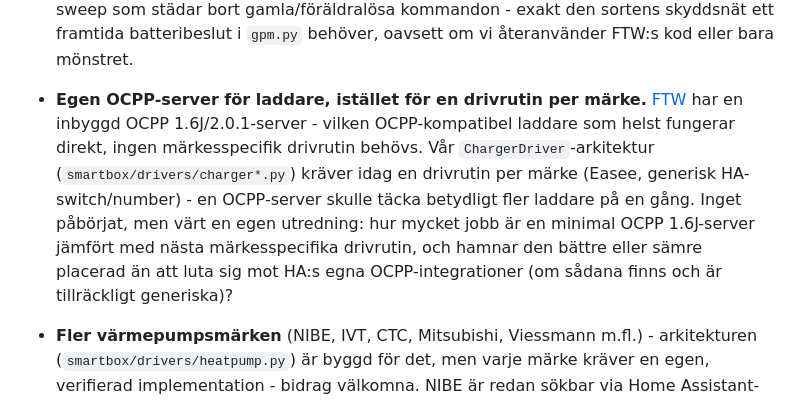
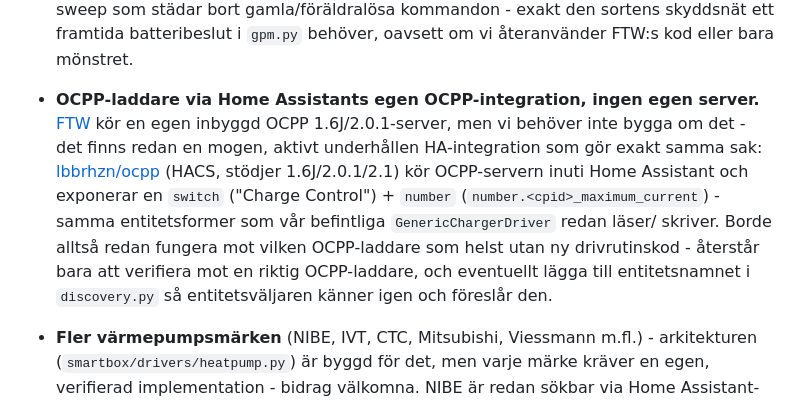
Before and after one commit to murre87/energywizard, a Markdown page: ROADMAP.md, the part around the change. Drawn GitHub-style.

Commit message:
ROADMAP: korrigera OCPP-anteckningen - HA har redan en OCPP-integration
lbbrhzn/ocpp kör OCPP-servern inuti Home Assistant och exponerar
switch/number-entiteter som vår GenericChargerDriver redan stödjer - ingen
egen OCPP-server behövs, bara verifiering mot riktig hårdvara.

Co-Authored-By: Claude Sonnet 5 <noreply@anthropic.com>

```diff
--- a/ROADMAP.md
+++ b/ROADMAP.md
@@ -23,16 +23,18 @@ tydligt vad som redan är beslutat och vad som väntar på mer underlag.
   sortens skyddsnät ett framtida batteribeslut i `gpm.py` behöver, oavsett om
   vi återanvänder FTW:s kod eller bara mönstret.
 
-- **Egen OCPP-server för laddare, istället för en drivrutin per märke.**
-  [FTW](https://github.com/srcfl/ftw) har en inbyggd OCPP 1.6J/2.0.1-server -
-  vilken OCPP-kompatibel laddare som helst fungerar direkt, ingen
-  märkesspecifik drivrutin behövs. Vår `ChargerDriver`-arkitektur
-  (`smartbox/drivers/charger*.py`) kräver idag en drivrutin per märke (Easee,
-  generisk HA-switch/number) - en OCPP-server skulle täcka betydligt fler
-  laddare på en gång. Inget påbörjat, men värt en egen utredning: hur mycket
-  jobb är en minimal OCPP 1.6J-server jämfört med nästa märkesspecifika
-  drivrutin, och hamnar den bättre eller sämre placerad än att luta sig mot
-  HA:s egna OCPP-integrationer (om sådana finns och är tillräckligt generiska)?
+- **OCPP-laddare via Home Assistants egen OCPP-integration, ingen egen
+  server.** [FTW](https://github.com/srcfl/ftw) kör en egen inbyggd
+  OCPP 1.6J/2.0.1-server, men vi behöver inte bygga om det - det finns redan
+  en mogen, aktivt underhållen HA-integration som gör exakt samma sak:
+  [lbbrhzn/ocpp](https://github.com/lbbrhzn/ocpp) (HACS, stödjer
+  1.6J/2.0.1/2.1) kör OCPP-servern inuti Home Assistant och exponerar en
+  `switch` ("Charge Control") + `number` (`number.<cpid>_maximum_current`) -
+  samma entitetsformer som vår befintliga `GenericChargerDriver` redan läser/
+  skriver. Borde alltså redan fungera mot vilken OCPP-laddare som helst utan
+  ny drivrutinskod - återstår bara att verifiera mot en riktig OCPP-laddare,
+  och eventuellt lägga till entitetsnamnet i `discovery.py` så
+  entitetsväljaren känner igen och föreslår den.
 
 - **Fler värmepumpsmärken** (NIBE, IVT, CTC, Mitsubishi, Viessmann m.fl.) -
   arkitekturen (`smartbox/drivers/heatpump.py`) är byggd för det, men varje
```
